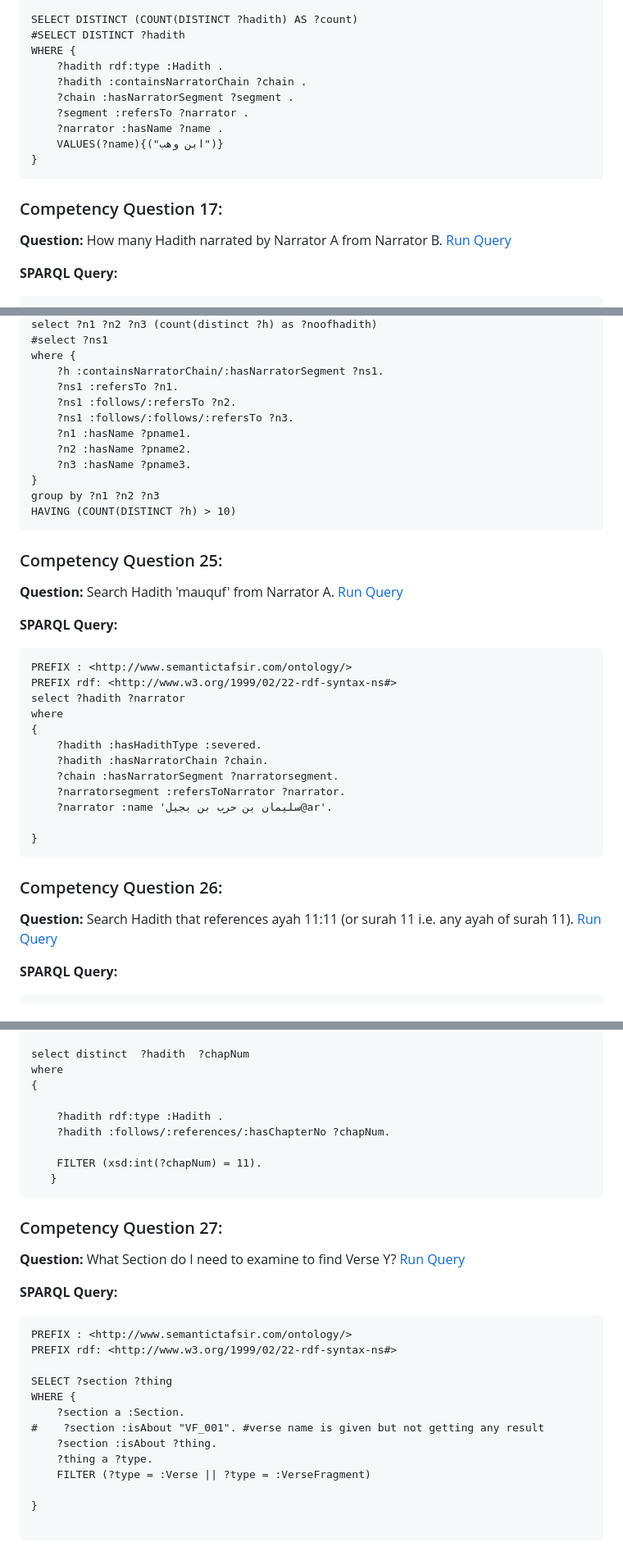
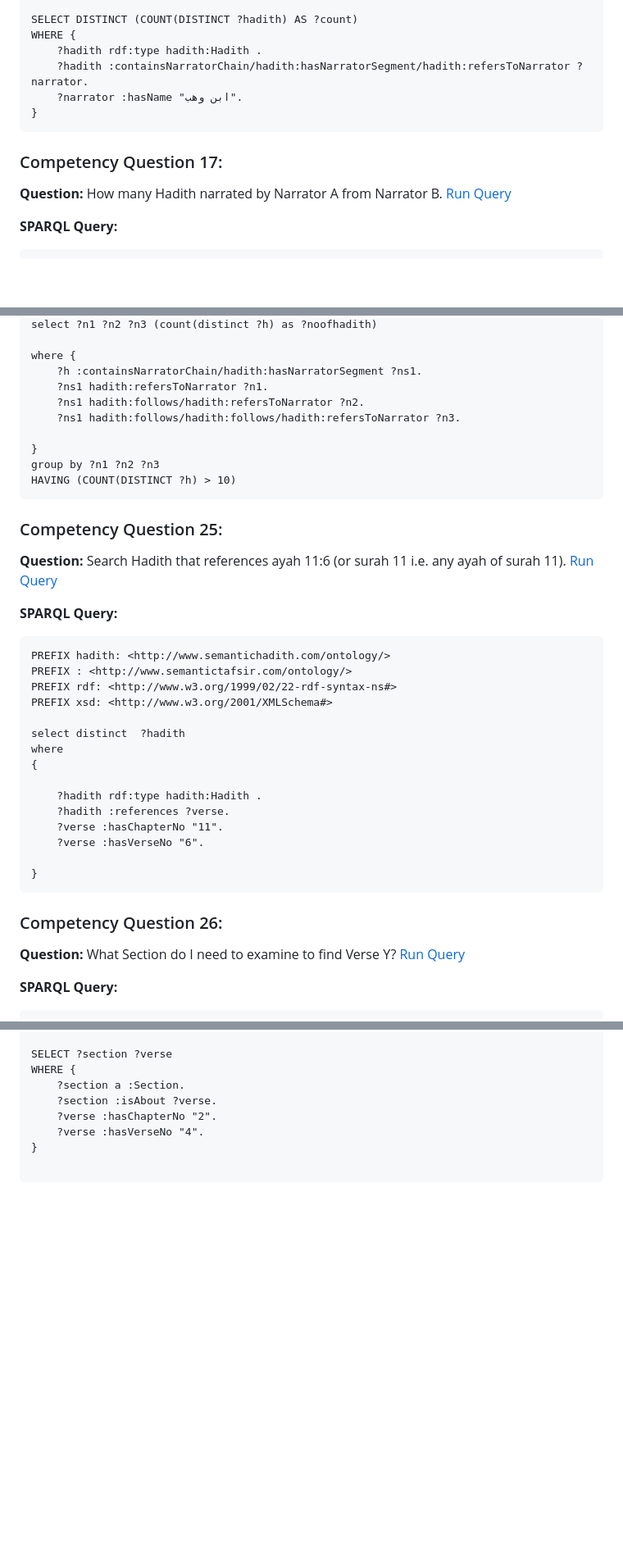
Before and after one commit to A-Kamran/SemanticTafsir, a Markdown page: CompetencyQuestionsAndSPARQLQueries.md, 3 parts joined by grey strips. Shown: that part at 82% size. Drawn GitHub-style; blank space fills up the shorter version.

````diff
--- a/CompetencyQuestionsAndSPARQLQueries.md
+++ b/CompetencyQuestionsAndSPARQLQueries.md
@@ -369,13 +370,9 @@ PREFIX rdf: <http://www.w3.org/1999/02/22-rdf-syntax-ns#>
 
 SELECT DISTINCT (COUNT(DISTINCT ?hadith) AS ?count)
-#SELECT DISTINCT ?hadith
 WHERE {
-    ?hadith rdf:type :Hadith .
-    ?hadith :containsNarratorChain ?chain .
-    ?chain :hasNarratorSegment ?segment .
-    ?segment :refersTo ?narrator .
-    ?narrator :hasName ?name .
-    VALUES(?name){("ابن وهب")}
+    ?hadith rdf:type hadith:Hadith .
+    ?hadith :containsNarratorChain/hadith:hasNarratorSegment/hadith:refersToNarrator ?narrator.
+    ?narrator :hasName "ابن وهب".
 }
 ```
 
@@ -574,19 +563,18 @@ PREFIX xsd: <http://www.w3.org/2001/XMLSchema#>
 select ?n1 ?n2 ?n3 (count(distinct ?h) as ?noofhadith)
-#select ?ns1
+
 where {
-    ?h :containsNarratorChain/:hasNarratorSegment ?ns1.
-    ?ns1 :refersTo ?n1.
-    ?ns1 :follows/:refersTo ?n2.
-    ?ns1 :follows/:follows/:refersTo ?n3.
-    ?n1 :hasName ?pname1.
-    ?n2 :hasName ?pname2.
-    ?n3 :hasName ?pname3.
+    ?h :containsNarratorChain/hadith:hasNarratorSegment ?ns1.
+    ?ns1 hadith:refersToNarrator ?n1.
+    ?ns1 hadith:follows/hadith:refersToNarrator ?n2.
+    ?ns1 hadith:follows/hadith:follows/hadith:refersToNarrator ?n3.
+
 }
 group by ?n1 ?n2 ?n3
 HAVING (COUNT(DISTINCT ?h) > 10)
 ```
 
 ### Competency Question 25:
+<!--
 **Question:** Search Hadith 'mauquf' from Narrator A.  [Run Query]()
 
 **SPARQL Query:**
@@ -604,9 +592,30 @@ where
 
 }
 ```
+-->
+**Question:** Search Hadith that references ayah 11:6 (or surah 11 i.e. any ayah of surah 11).  [Run Query](http://semantictafsir.iknex.com/sparql?savedQueryName=CQ25%20Search%20Hadith%20that%20references%20ayah%2011%3A6)
+
+**SPARQL Query:**
+```
+PREFIX hadith: <http://www.semantichadith.com/ontology/>
+PREFIX : <http://www.semantictafsir.com/ontology/>
+PREFIX rdf: <http://www.w3.org/1999/02/22-rdf-syntax-ns#>
+PREFIX xsd: <http://www.w3.org/2001/XMLSchema#>
+
+select distinct  ?hadith
+where
+{
+
+    ?hadith rdf:type hadith:Hadith .
+    ?hadith :references ?verse.
+    ?verse :hasChapterNo "11".
+    ?verse :hasVerseNo "6".
+
+}
+```
 
 ### Competency Question 26:
-**Question:** Search Hadith that references ayah 11:11 (or surah 11 i.e. any ayah of surah 11).  [Run Query]()
+**Question:** What Section do I need to examine to find Verse Y?  [Run Query](http://semantictafsir.iknex.com/sparql?savedQueryName=CQ26%20What%20Section%20do%20I%20need%20to%20examine%20to%20find%20Verse%20Y)
 
 **SPARQL Query:**
 ```
@@ -616,31 +625,10 @@ PREFIX xsd: <http://www.w3.org/2001/XMLSchema#>
 
-select distinct  ?hadith  ?chapNum
-where
-{
-
-    ?hadith rdf:type :Hadith .
-    ?hadith :follows/:references/:hasChapterNo ?chapNum.
-
-    FILTER (xsd:int(?chapNum) = 11).
-   }
-```
-
-### Competency Question 27:
-**Question:** What Section do I need to examine to find Verse Y?  [Run Query]()
-
-**SPARQL Query:**
-```
-PREFIX : <http://www.semantictafsir.com/ontology/>
-PREFIX rdf: <http://www.w3.org/1999/02/22-rdf-syntax-ns#>
-
-SELECT ?section ?thing
+SELECT ?section ?verse
 WHERE {
     ?section a :Section.
-#    ?section :isAbout "VF_001". #verse name is given but not getting any result
-    ?section :isAbout ?thing.
-    ?thing a ?type.
-    FILTER (?type = :Verse || ?type = :VerseFragment)
-
+    ?section :isAbout ?verse.
+    ?verse :hasChapterNo "2".
+    ?verse :hasVerseNo "4".
 }
 
 ```
````
Also changed, not shown: other parts of CompetencyQuestionsAndSPARQLQueries.md (+55 -62 lines).
